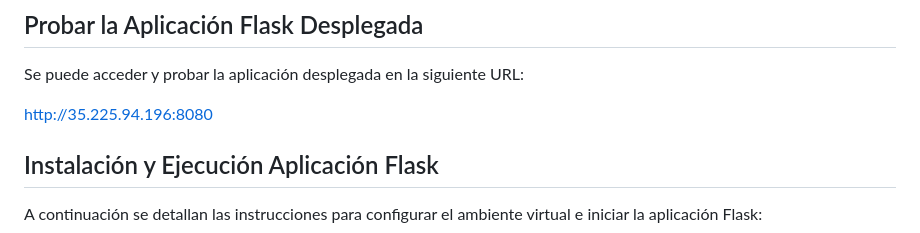
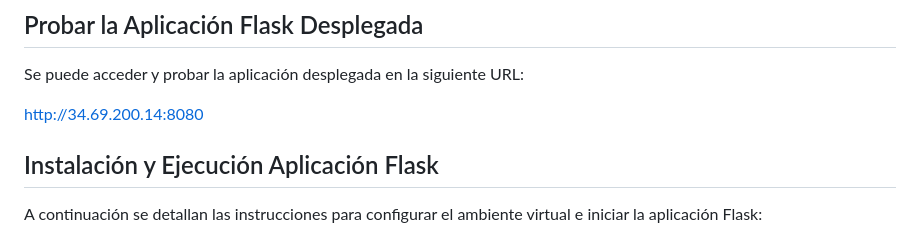
Before and after one commit to felipeflorian/cow-face-identification-with-siamese-network-and-YOLOv11, a Markdown page: README.md, the part around the change. GitHub-like rendering.

Commit message:
Update README.md
Changed ip

```diff
--- a/README.md
+++ b/README.md
@@ -53,7 +53,7 @@ Este directorio incluye los datasets usados para el entrenamiento, organizados e
 
 Se puede acceder y probar la aplicación desplegada en la siguiente URL:
 
-[http://35.225.94.196:8080](http://35.225.94.196:8080)
+[http://34.69.200.14:8080](http://35.225.94.196:8080)
 
 ## Instalación y Ejecución Aplicación Flask
 
```
